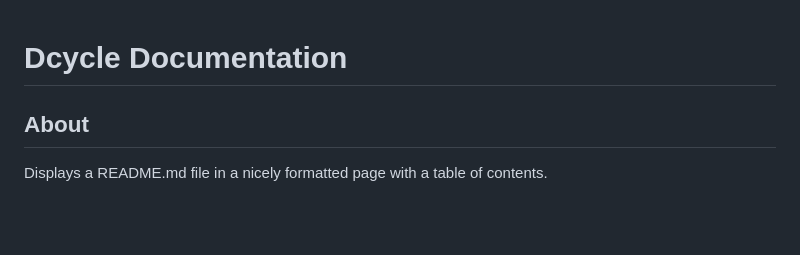
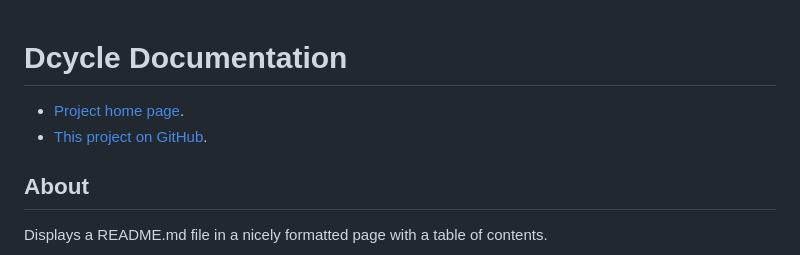
Before and after one commit to dcycle/dcycle-documentation, a Markdown page: README.md, the part around the change. GitHub-like rendering; blank space fills up the shorter version.

Commit message:
Add project links

```diff
--- a/README.md
+++ b/README.md
@@ -1,4 +1,7 @@
 # Dcycle Documentation
+
+* [Project home page](https://documentation.dcycle.com).
+* [This project on GitHub](https://github.com/dcycle/dcycle-documentation).
 
 ## About
 
```
